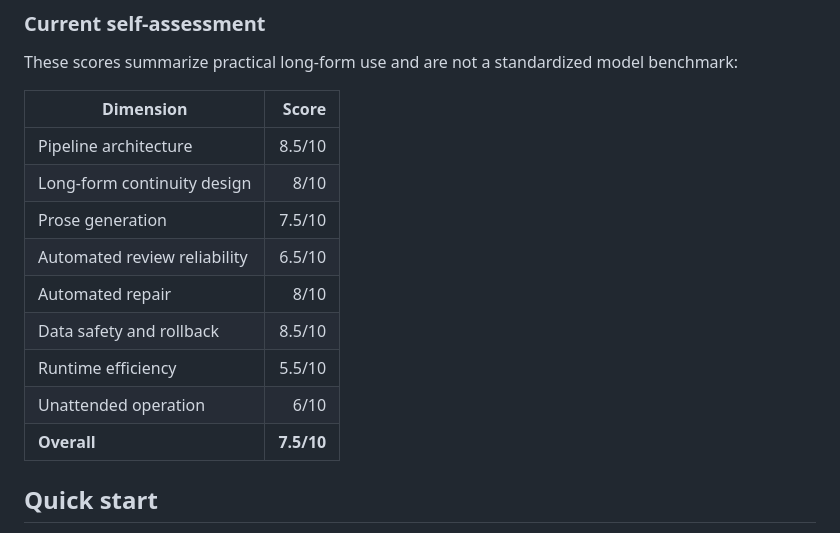
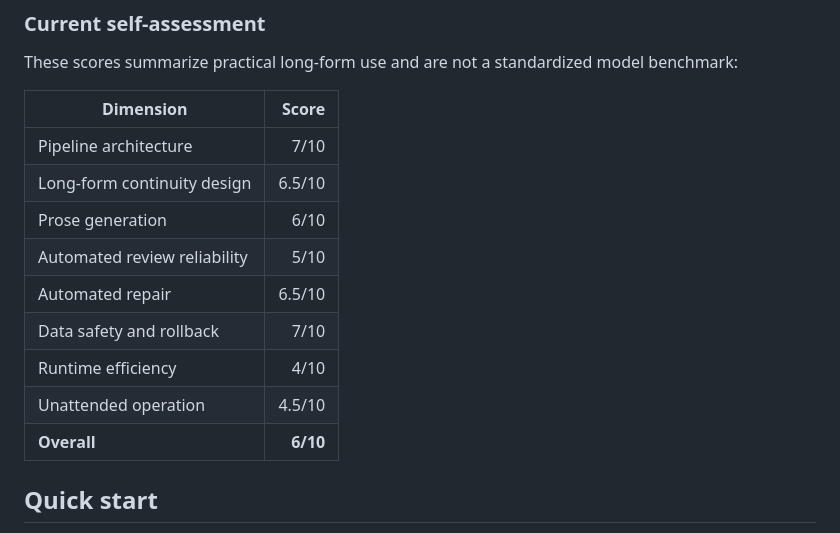
Before and after one commit to shjkea/NovelAgent, a Markdown page: README_EN.md, the part around the change. GitHub-like rendering.

```diff
--- a/README_EN.md
+++ b/README_EN.md
@@ -158,15 +158,15 @@ These scores summarize practical long-form use and are not a standardized model
 
 | Dimension | Score |
 | --- | ---: |
-| Pipeline architecture | 8.5/10 |
-| Long-form continuity design | 8/10 |
-| Prose generation | 7.5/10 |
-| Automated review reliability | 6.5/10 |
-| Automated repair | 8/10 |
-| Data safety and rollback | 8.5/10 |
-| Runtime efficiency | 5.5/10 |
-| Unattended operation | 6/10 |
-| **Overall** | **7.5/10** |
+| Pipeline architecture | 7/10 |
+| Long-form continuity design | 6.5/10 |
+| Prose generation | 6/10 |
+| Automated review reliability | 5/10 |
+| Automated repair | 6.5/10 |
+| Data safety and rollback | 7/10 |
+| Runtime efficiency | 4/10 |
+| Unattended operation | 4.5/10 |
+| **Overall** | **6/10** |
 
 ## Quick start
 
```
Also changed, not shown: README.md (+9 -9 lines).
